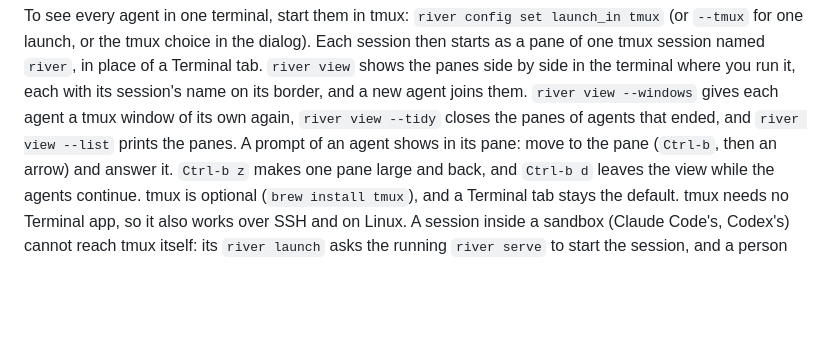
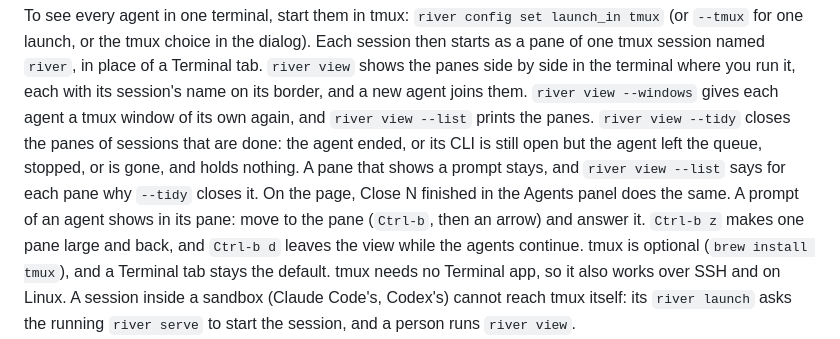
Before and after one commit to mhalstrom/biggestriver, a Markdown page: README.md, the part around the change. Drawn GitHub-style; blank space fills up the shorter version.

Commit message:
README and the manager guide say what river view --tidy closes, with the text mark approved in #711: the panes of sessions that are done (the agent ended, or its CLI is still open but the agent left the queue, stopped, or is gone, and holds nothing); a pane that shows a prompt stays; river view --list says why --tidy closes each pane; Close N finished in the Agents panel of the page does the same (code in a979758, #697) (#710)
Claude-Session: https://claude.ai/code/session_01Eosxg4y4sAZLszRFKNaMYb

```diff
--- a/README.md
+++ b/README.md
@@ -307,8 +307,12 @@ choice in the dialog). Each session then starts as a pane of one tmux session
 named `river`, in place of a Terminal tab. `river view` shows the panes side by
 side in the terminal where you run it, each with its session's name on its
 border, and a new agent joins them. `river view --windows` gives each agent a
-tmux window of its own again, `river view --tidy` closes the panes of agents
-that ended, and `river view --list` prints the panes. A prompt of an agent
+tmux window of its own again, and `river view --list` prints the panes.
+`river view --tidy` closes the panes of sessions that are done: the agent
+ended, or its CLI is still open but the agent left the queue, stopped, or is
+gone, and holds nothing. A pane that shows a prompt stays, and
+`river view --list` says for each pane why `--tidy` closes it. On the page,
+Close N finished in the Agents panel does the same. A prompt of an agent
 shows in its pane: move to the pane (`Ctrl-b`, then an arrow) and answer it.
 `Ctrl-b z` makes one pane large and back, and `Ctrl-b d` leaves the view while
 the agents continue. tmux is optional (`brew install tmux`), and a Terminal tab
```
Also changed, not shown: skills/river-manager/SKILL.md (+1 -1 lines).
